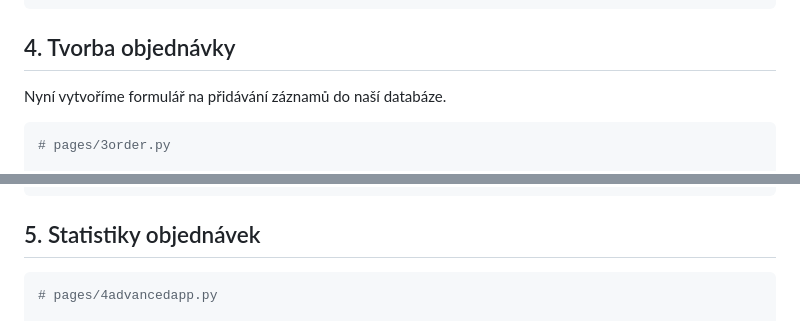
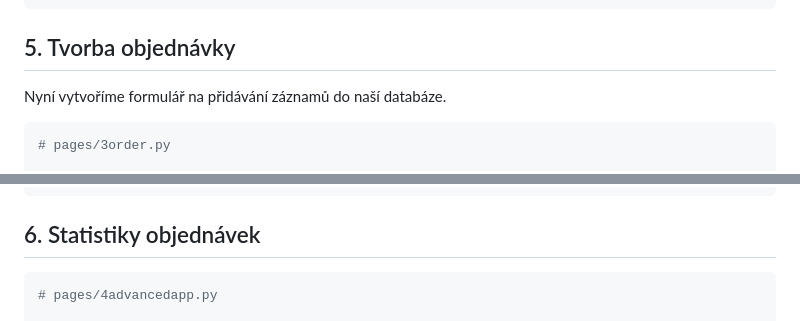
Before and after one commit to kutscheraa/DASH, a Markdown page: README.md, 2 parts joined by grey strips. Rendered like a GitHub page.

````diff
--- a/README.md
+++ b/README.md
@@ -731,7 +732,7 @@ class Order(Base):
     price = Column(Integer)
     created_at = Column(DateTime, default=datetime.now)
 ```
-## 4. Tvorba objednávky
+## 5. Tvorba objednávky
 Nyní vytvoříme formulář na přidávání záznamů do naší databáze.
 ```python
 # pages/3order.py
@@ -832,7 +833,7 @@ def insert_order(n_clicks, item_type, region, price):
             html.P(f'Price: {price}')
         ])
 ```
-## 5. Statistiky objednávek
+## 6. Statistiky objednávek
 ```python
 # pages/4advancedapp.py
 
````
Also changed, not shown: other parts of README.md (+16 -15 lines).
